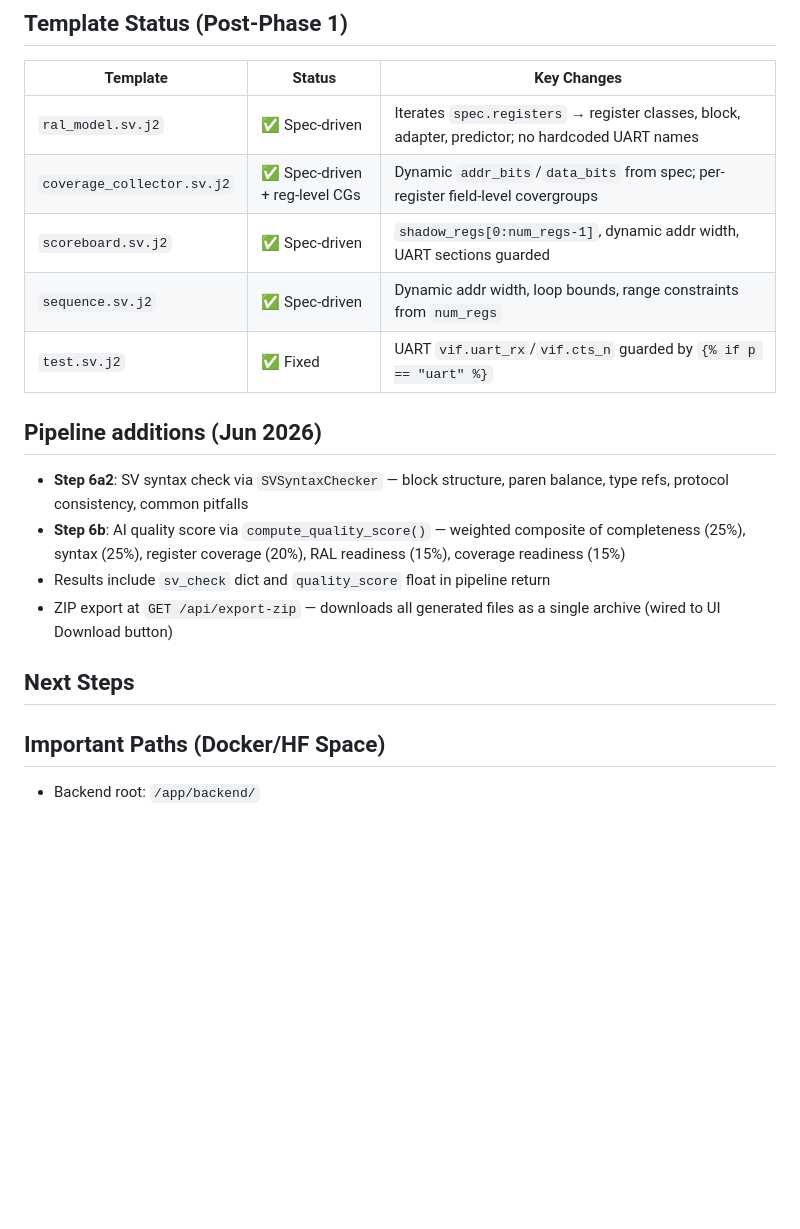
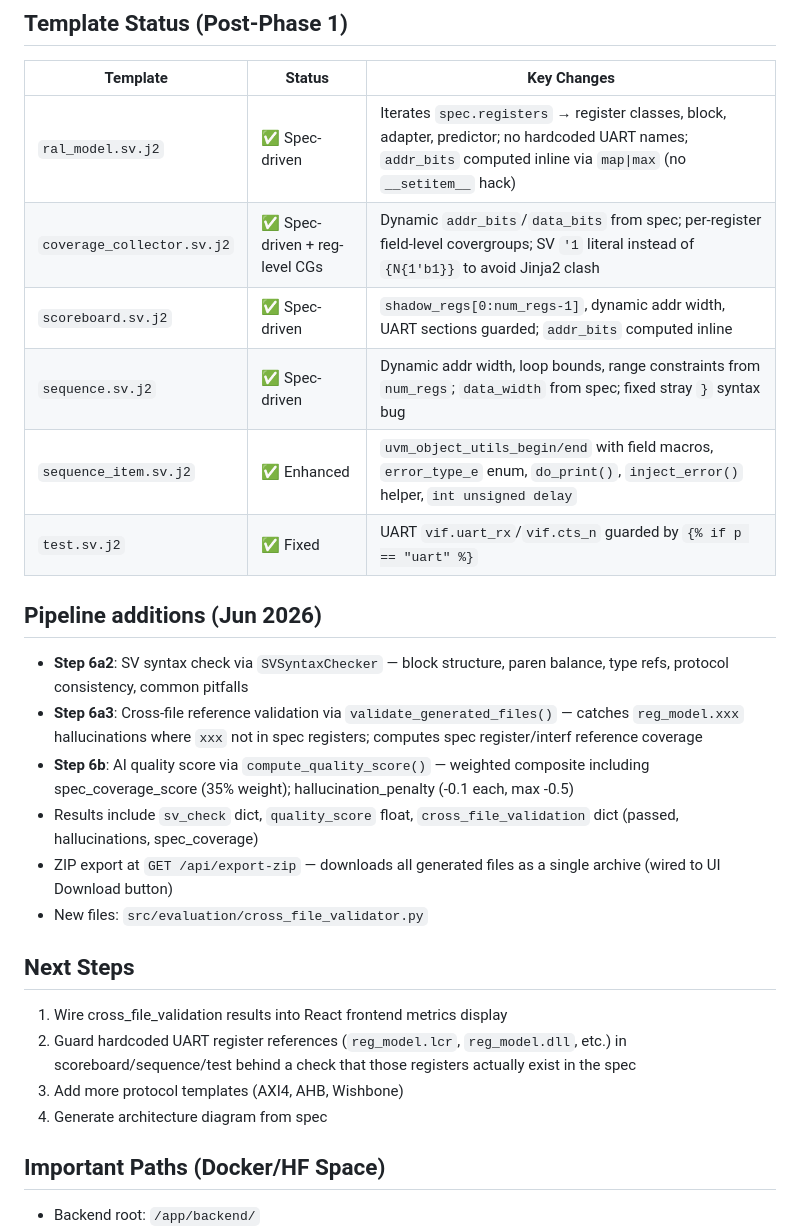
Before and after one commit to saikumarstealth-creator/UVM-verification, a Markdown page: AGENTS.md, the part around the change. Drawn GitHub-style; blank space fills up the shorter version.

Commit message:
Update AGENTS.md with cross-file validator and template fixes

```diff
--- a/AGENTS.md
+++ b/AGENTS.md
@@ -60,19 +60,26 @@
 ## Template Status (Post-Phase 1)
 | Template | Status | Key Changes |
 |---|---|---|
-| `ral_model.sv.j2` | ✅ Spec-driven | Iterates `spec.registers` → register classes, block, adapter, predictor; no hardcoded UART names |
-| `coverage_collector.sv.j2` | ✅ Spec-driven + reg-level CGs | Dynamic `addr_bits`/`data_bits` from spec; per-register field-level covergroups |
-| `scoreboard.sv.j2` | ✅ Spec-driven | `shadow_regs[0:num_regs-1]`, dynamic addr width, UART sections guarded |
-| `sequence.sv.j2` | ✅ Spec-driven | Dynamic addr width, loop bounds, range constraints from `num_regs` |
+| `ral_model.sv.j2` | ✅ Spec-driven | Iterates `spec.registers` → register classes, block, adapter, predictor; no hardcoded UART names; `addr_bits` computed inline via `map\|max` (no `__setitem__` hack) |
+| `coverage_collector.sv.j2` | ✅ Spec-driven + reg-level CGs | Dynamic `addr_bits`/`data_bits` from spec; per-register field-level covergroups; SV `'1` literal instead of `{N{1'b1}}` to avoid Jinja2 clash |
+| `scoreboard.sv.j2` | ✅ Spec-driven | `shadow_regs[0:num_regs-1]`, dynamic addr width, UART sections guarded; `addr_bits` computed inline |
+| `sequence.sv.j2` | ✅ Spec-driven | Dynamic addr width, loop bounds, range constraints from `num_regs`; `data_width` from spec; fixed stray `}` syntax bug |
+| `sequence_item.sv.j2` | ✅ Enhanced | `uvm_object_utils_begin/end` with field macros, `error_type_e` enum, `do_print()`, `inject_error()` helper, `int unsigned delay` |
 | `test.sv.j2` | ✅ Fixed | UART `vif.uart_rx`/`vif.cts_n` guarded by `{% if p == "uart" %}` |
 
 ## Pipeline additions (Jun 2026)
 - **Step 6a2**: SV syntax check via `SVSyntaxChecker` — block structure, paren balance, type refs, protocol consistency, common pitfalls
-- **Step 6b**: AI quality score via `compute_quality_score()` — weighted composite of completeness (25%), syntax (25%), register coverage (20%), RAL readiness (15%), coverage readiness (15%)
-- Results include `sv_check` dict and `quality_score` float in pipeline return
+- **Step 6a3**: Cross-file reference validation via `validate_generated_files()` — catches `reg_model.xxx` hallucinations where `xxx` not in spec registers; computes spec register/interf reference coverage
+- **Step 6b**: AI quality score via `compute_quality_score()` — weighted composite including spec_coverage_score (35% weight); hallucination_penalty (-0.1 each, max -0.5)
+- Results include `sv_check` dict, `quality_score` float, `cross_file_validation` dict (passed, hallucinations, spec_coverage)
 - ZIP export at `GET /api/export-zip` — downloads all generated files as a single archive (wired to UI Download button)
+- New files: `src/evaluation/cross_file_validator.py`
 
 ## Next Steps
+1. Wire cross_file_validation results into React frontend metrics display
+2. Guard hardcoded UART register references (`reg_model.lcr`, `reg_model.dll`, etc.) in scoreboard/sequence/test behind a check that those registers actually exist in the spec
+3. Add more protocol templates (AXI4, AHB, Wishbone)
+4. Generate architecture diagram from spec
 
 ## Important Paths (Docker/HF Space)
 - Backend root: `/app/backend/`
```
